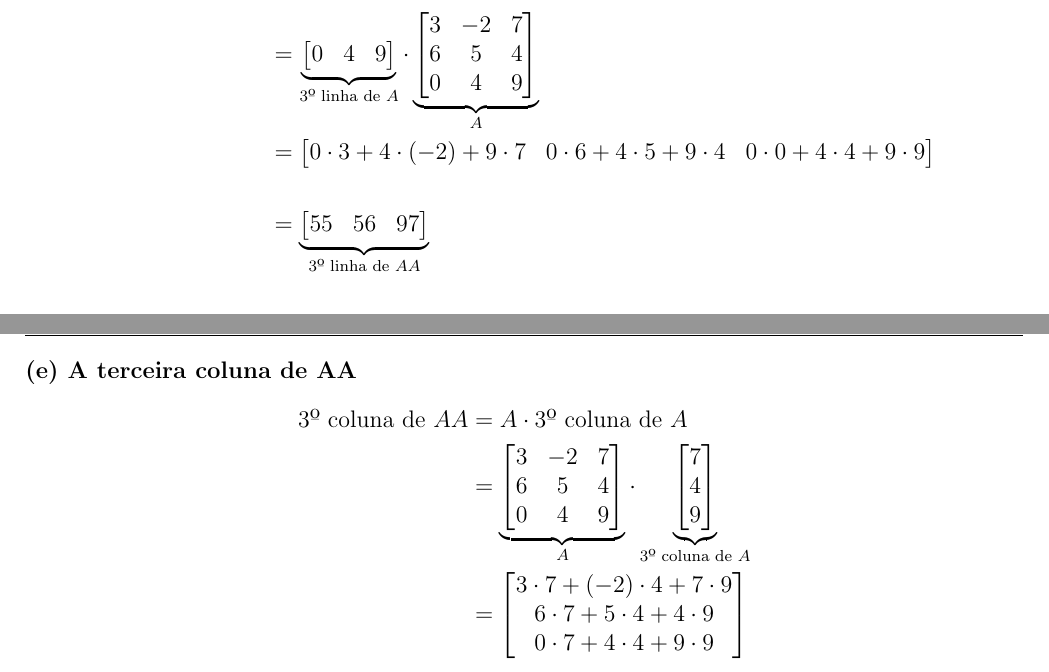
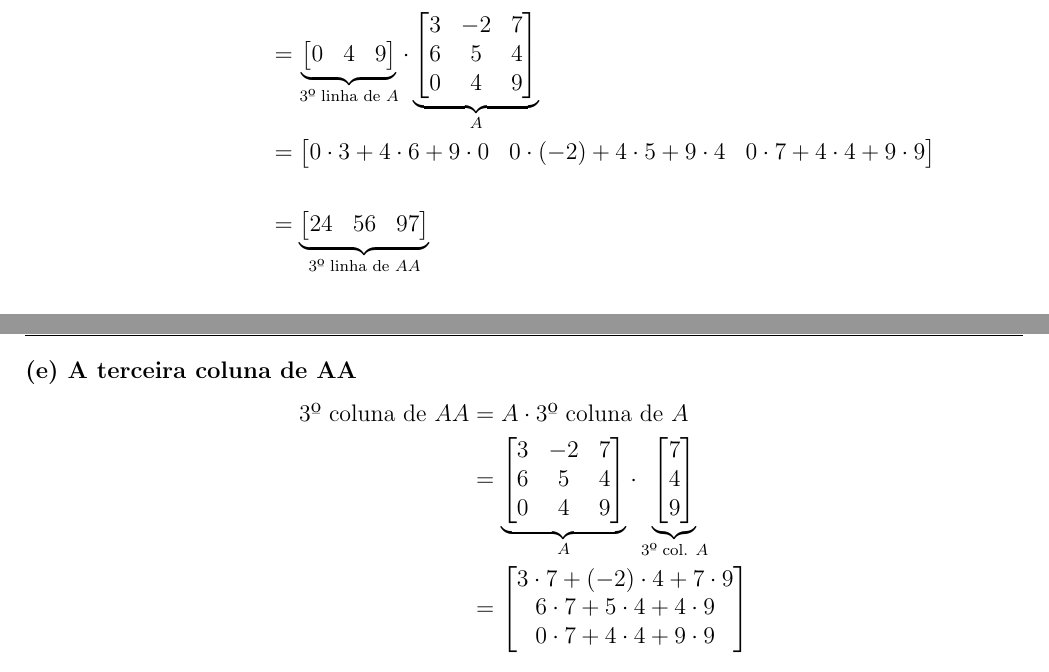
Before and after one commit to lucasarruda12/VGA-2023.2, a LaTeX document (U1_VGATRAB10/U1_VGATRAB10.tex): two parts of pages 4 and 5 of 6, joined at a grey line, cut so that both start at the same text. Compiled offline with pdfLaTeX.

Commit message:
Correções nas questões

```diff
--- a/U1_VGATRAB10/U1_VGATRAB10.tex
+++ b/U1_VGATRAB10/U1_VGATRAB10.tex
@@ -551,14 +551,14 @@ AB&=
     \end{bmatrix}}_{A} \\
     &=
     \begin{bmatrix}
-        0 \cdot 3 + 4 \cdot (-2) + 9 \cdot 7 &
-        0 \cdot 6 + 4 \cdot   5  + 9 \cdot 4 &
-        0 \cdot 0 + 4 \cdot   4  + 9 \cdot 9
+        0 \cdot 3    + 4 \cdot 6 + 9 \cdot 0 &
+        0 \cdot (-2) + 4 \cdot 5 + 9 \cdot 4 &
+        0 \cdot 7    + 4 \cdot 4 + 9 \cdot 9
     \end{bmatrix} \\ \\
     &=
     \underbrace{
     \begin{bmatrix}
-        55 & 56 & 97
+        24 & 56 & 97
     \end{bmatrix}}_{\text{3º linha de }AA}
 \end{align*}
 
@@ -578,7 +578,7 @@ AB&=
         7 \\
         4 \\
         9
-    \end{bmatrix}}_{\text{3º coluna de }A} \\
+    \end{bmatrix}}_{\text{3º col. }A} \\
     &=
     \begin{bmatrix}
         3 \cdot 7 + (-2) \cdot 4 + 7 \cdot 9 \\
@@ -588,8 +588,10 @@ AB&=
     &=
     \underbrace{
     \begin{bmatrix}
-        76 & 98 & 97
-    \end{bmatrix}}_{\text{3º coluna de }AA}
+        76 \\
+        98 \\
+        97
+    \end{bmatrix}}_{\text{3º col. }AA}
 \end{align*}
 
 \textbf{Questão 10, pág. 36:}\\
```
Also changed, not shown: U1_VGATRAB10/U1_VGATRAB10.tex (8 more changed lines).
